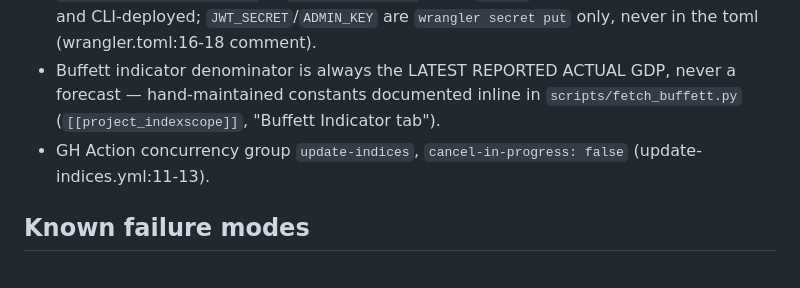
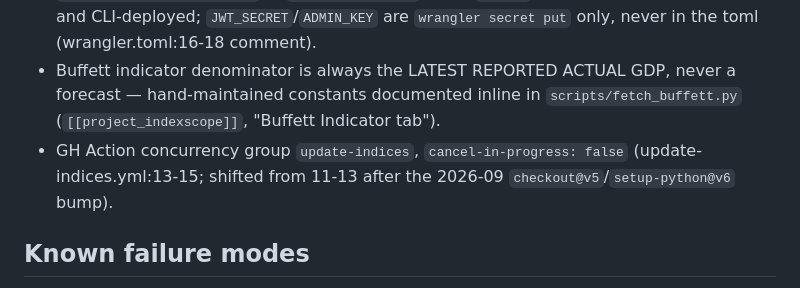
Before and after one commit to motiwalatanmay/IndexScope, a Markdown page: CONTEXT.md, the part around the change. GitHub-like rendering.

Commit message:
unit-health-model-audit-2026-09-28 T22: correct stale line ref in CONTEXT.md
Concurrency-group line ref shifted from 11-13 to 13-15 after the checkout@v5/setup-python@v6 bump (picked up on rebase onto origin/main). Verified all other CONTEXT.md claims (deploy path GitHub Pages + Cloudflare Worker, INDEX_MAP/wrangler.toml/fetch_gsec.py line refs, data freshness) against the fresh clone; no other corrections needed.

Co-Authored-By: Claude Opus 5.5 <noreply@anthropic.com>

```diff
--- a/CONTEXT.md
+++ b/CONTEXT.md
@@ -30,7 +30,7 @@ Public-facing — a push to `main` can redeploy the live site (`[[project_indexs
 - G-Sec fetch MUST send `Referer: https://sectorscope.in/` / `Origin: https://sectorscope.in` (`scripts/fetch_gsec.py:28`) — SectorScope's worker is Referer-gated; no header, no data.
 - `worker/wrangler.toml:1-14` — `GOOGLE_CLIENT_ID` var + `ALERTS` KV binding are non-secret and CLI-deployed; `JWT_SECRET`/`ADMIN_KEY` are `wrangler secret put` only, never in the toml (wrangler.toml:16-18 comment).
 - Buffett indicator denominator is always the LATEST REPORTED ACTUAL GDP, never a forecast — hand-maintained constants documented inline in `scripts/fetch_buffett.py` (`[[project_indexscope]]`, "Buffett Indicator tab").
-- GH Action concurrency group `update-indices`, `cancel-in-progress: false` (update-indices.yml:11-13).
+- GH Action concurrency group `update-indices`, `cancel-in-progress: false` (update-indices.yml:13-15; shifted from 11-13 after the 2026-09 `checkout@v5`/`setup-python@v6` bump).
 
 ## Known failure modes
 - **G-Sec dependency risk (design-flagged):** if Prashant's SectorScope worker changes or blocks, the daily G-Sec refresh breaks silently; the embedded static fallback series holds but the live yield goes stale (`[[project_indexscope]]`, "DEPENDENCY RISK"). No alerting exists on this — inferred gap.
```
